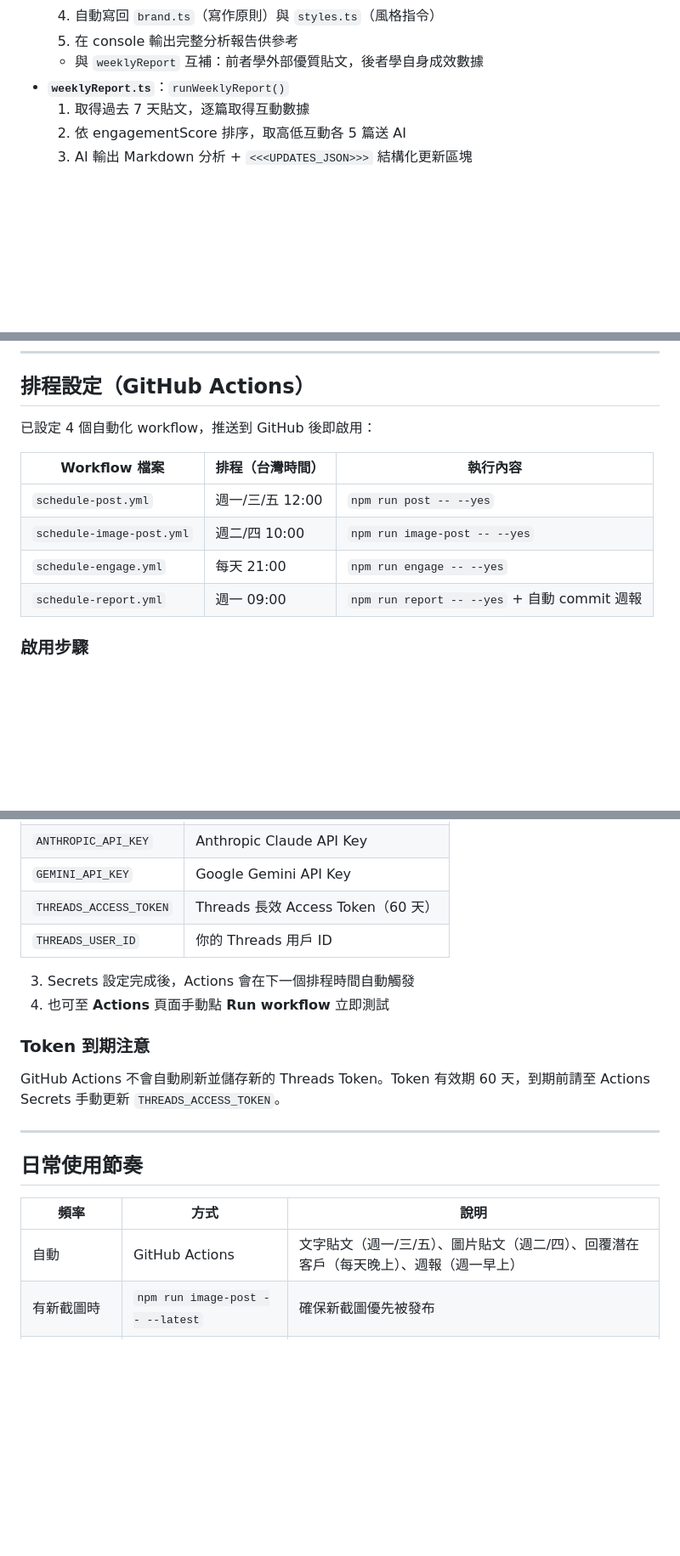
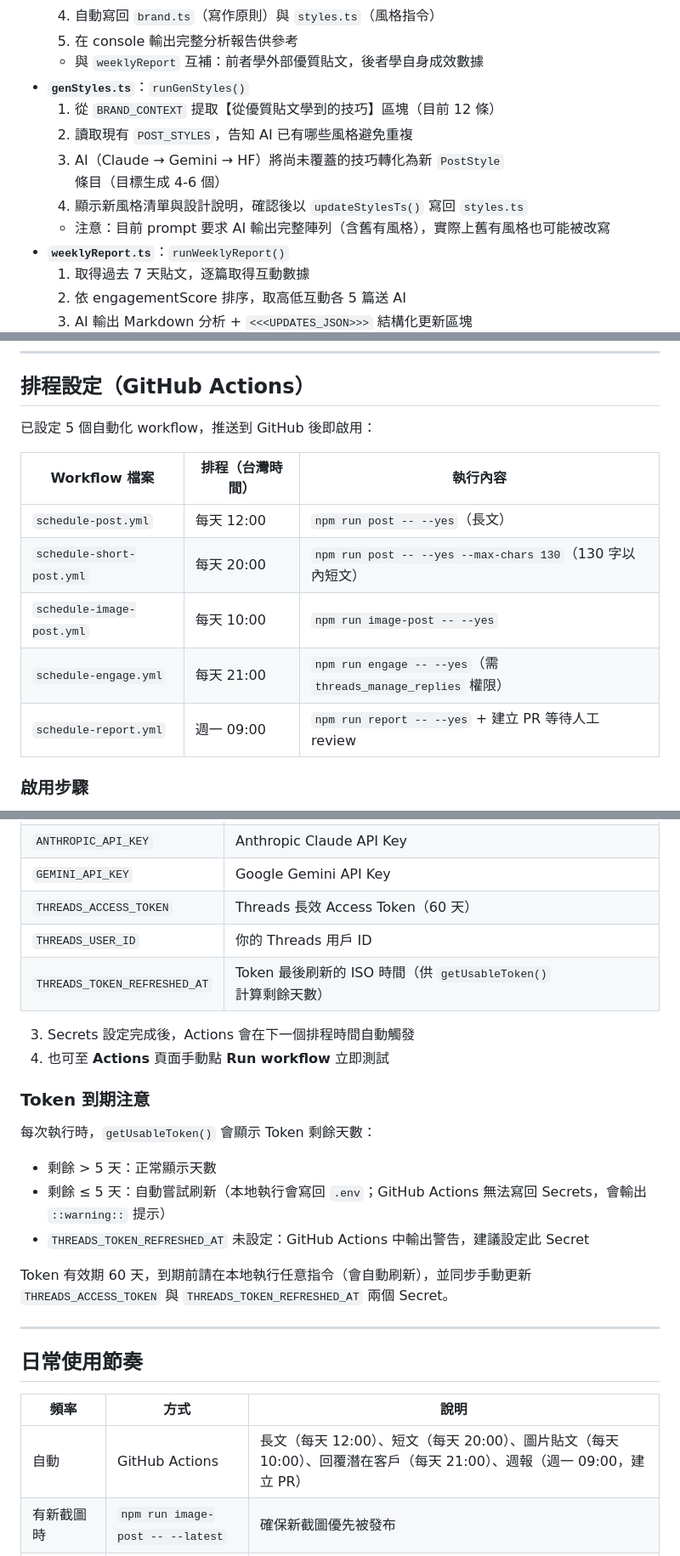
Before and after one commit to 0rigind1865-bit/GlowPulse, a Markdown page: docs/專案架構說明.md, 3 parts joined by grey strips. Shown at 85% size. Rendered like a GitHub page; blank space fills up the shorter version.

```diff
--- a/docs/專案架構說明.md
+++ b/docs/專案架構說明.md
@@ -153,6 +156,12 @@ GlowPulse/
   4. 自動寫回 `brand.ts`（寫作原則）與 `styles.ts`（風格指令）
   5. 在 console 輸出完整分析報告供參考
   - 與 `weeklyReport` 互補：前者學外部優質貼文，後者學自身成效數據
+- **`genStyles.ts`**：`runGenStyles()`
+  1. 從 `BRAND_CONTEXT` 提取【從優質貼文學到的技巧】區塊（目前 12 條）
+  2. 讀取現有 `POST_STYLES`，告知 AI 已有哪些風格避免重複
+  3. AI（Claude → Gemini → HF）將尚未覆蓋的技巧轉化為新 `PostStyle` 條目（目標生成 4-6 個）
+  4. 顯示新風格清單與設計說明，確認後以 `updateStylesTs()` 寫回 `styles.ts`
+  - 注意：目前 prompt 要求 AI 輸出完整陣列（含舊有風格），實際上舊有風格也可能被改寫
 - **`weeklyReport.ts`**：`runWeeklyReport()`
   1. 取得過去 7 天貼文，逐篇取得互動數據
   2. 依 engagementScore 排序，取高低互動各 5 篇送 AI
@@ -326,14 +344,15 @@ AI 分析（Claude Haiku 優先，無餘額退回 HF Qwen）
 
 ## 排程設定（GitHub Actions）
 
-已設定 4 個自動化 workflow，推送到 GitHub 後即啟用：
+已設定 5 個自動化 workflow，推送到 GitHub 後即啟用：
 
 | Workflow 檔案 | 排程（台灣時間） | 執行內容 |
 |---|---|---|
-| `schedule-post.yml` | 週一/三/五 12:00 | `npm run post -- --yes` |
-| `schedule-image-post.yml` | 週二/四 10:00 | `npm run image-post -- --yes` |
-| `schedule-engage.yml` | 每天 21:00 | `npm run engage -- --yes` |
-| `schedule-report.yml` | 週一 09:00 | `npm run report -- --yes` + 自動 commit 週報 |
+| `schedule-post.yml` | 每天 12:00 | `npm run post -- --yes`（長文） |
+| `schedule-short-post.yml` | 每天 20:00 | `npm run post -- --yes --max-chars 130`（130 字以內短文） |
+| `schedule-image-post.yml` | 每天 10:00 | `npm run image-post -- --yes` |
+| `schedule-engage.yml` | 每天 21:00 | `npm run engage -- --yes`（需 `threads_manage_replies` 權限） |
+| `schedule-report.yml` | 週一 09:00 | `npm run report -- --yes` + 建立 PR 等待人工 review |
 
 ### 啟用步驟
 
@@ -347,13 +366,19 @@ AI 分析（Claude Haiku 優先，無餘額退回 HF Qwen）
 | `GEMINI_API_KEY` | Google Gemini API Key |
 | `THREADS_ACCESS_TOKEN` | Threads 長效 Access Token（60 天） |
 | `THREADS_USER_ID` | 你的 Threads 用戶 ID |
+| `THREADS_TOKEN_REFRESHED_AT` | Token 最後刷新的 ISO 時間（供 `getUsableToken()` 計算剩餘天數） |
 
 3. Secrets 設定完成後，Actions 會在下一個排程時間自動觸發
 4. 也可至 **Actions** 頁面手動點 **Run workflow** 立即測試
 
 ### Token 到期注意
 
-GitHub Actions 不會自動刷新並儲存新的 Threads Token。Token 有效期 60 天，到期前請至 Actions Secrets 手動更新 `THREADS_ACCESS_TOKEN`。
+每次執行時，`getUsableToken()` 會顯示 Token 剩餘天數：
+- 剩餘 > 5 天：正常顯示天數
+- 剩餘 ≤ 5 天：自動嘗試刷新（本地執行會寫回 `.env`；GitHub Actions 無法寫回 Secrets，會輸出 `::warning::` 提示）
+- `THREADS_TOKEN_REFRESHED_AT` 未設定：GitHub Actions 中輸出警告，建議設定此 Secret
+
+Token 有效期 60 天，到期前請在本地執行任意指令（會自動刷新），並同步手動更新 `THREADS_ACCESS_TOKEN` 與 `THREADS_TOKEN_REFRESHED_AT` 兩個 Secret。
 
 ---
 
@@ -361,7 +386,7 @@ GitHub Actions 不會自動刷新並儲存新的 Threads Token。Token 有效期
 
 | 頻率 | 方式 | 說明 |
 |---|---|---|
-| 自動 | GitHub Actions | 文字貼文（週一/三/五）、圖片貼文（週二/四）、回覆潛在客戶（每天晚上）、週報（週一早上） |
+| 自動 | GitHub Actions | 長文（每天 12:00）、短文（每天 20:00）、圖片貼文（每天 10:00）、回覆潛在客戶（每天 21:00）、週報（週一 09:00，建立 PR） |
 | 有新截圖時 | `npm run image-post -- --latest` | 確保新截圖優先被發布 |
 | 收藏到好貼文時 | `npm run learn` | 手動更新參考貼文庫並學習寫作技巧 |
 | 看到值得回覆的貼文 | `npm run reply-to "URL"` | 手動觸發單則回覆 |
```
Also changed, not shown: other parts of docs/專案架構說明.md (+22 -9 lines).
